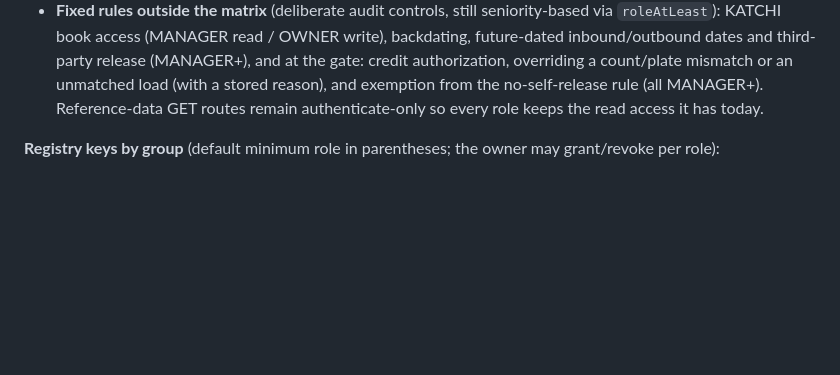
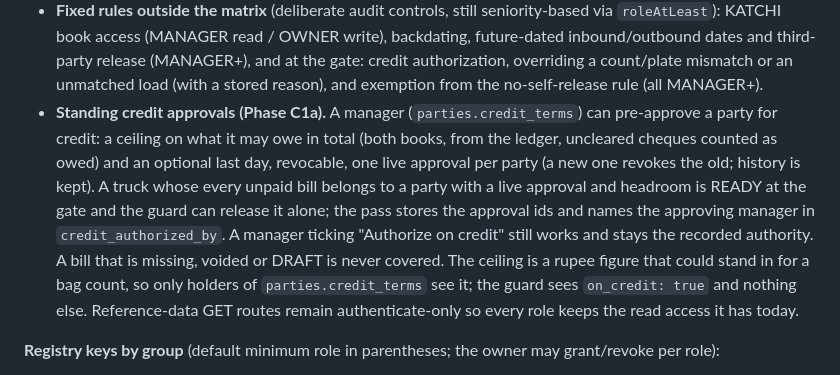
Before and after one commit to izhanjunaid/cold-store-claudecode, a Markdown page: docs/07_user_roles_permissions.md, the part around the change. Rendered like a GitHub page; blank space fills up the shorter version.

```diff
--- a/docs/07_user_roles_permissions.md
+++ b/docs/07_user_roles_permissions.md
@@ -40,6 +40,7 @@ caller's effective key list, and the web app gates nav/actions with `can(user, k
   future-dated inbound/outbound dates and third-party release (MANAGER+), and at the
   gate: credit authorization, overriding a count/plate mismatch or an unmatched load
   (with a stored reason), and exemption from the no-self-release rule (all MANAGER+).
+- **Standing credit approvals (Phase C1a).** A manager (`parties.credit_terms`) can pre-approve a party for credit: a ceiling on what it may owe in total (both books, from the ledger, uncleared cheques counted as owed) and an optional last day, revocable, one live approval per party (a new one revokes the old; history is kept). A truck whose every unpaid bill belongs to a party with a live approval and headroom is READY at the gate and the guard can release it alone; the pass stores the approval ids and names the approving manager in `credit_authorized_by`. A manager ticking "Authorize on credit" still works and stays the recorded authority. A bill that is missing, voided or DRAFT is never covered. The ceiling is a rupee figure that could stand in for a bag count, so only holders of `parties.credit_terms` see it; the guard sees `on_credit: true` and nothing else.
   Reference-data GET routes remain authenticate-only so every role keeps the read
   access it has today.
 
```
Also changed, not shown: docs/10_api_design.md (+4 -1 lines), docs/14_state_machines.md (+1 -1 lines).
